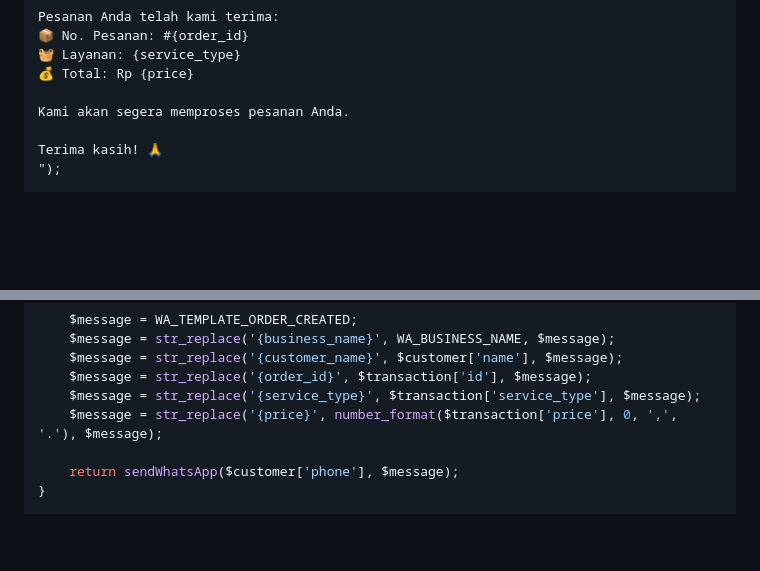
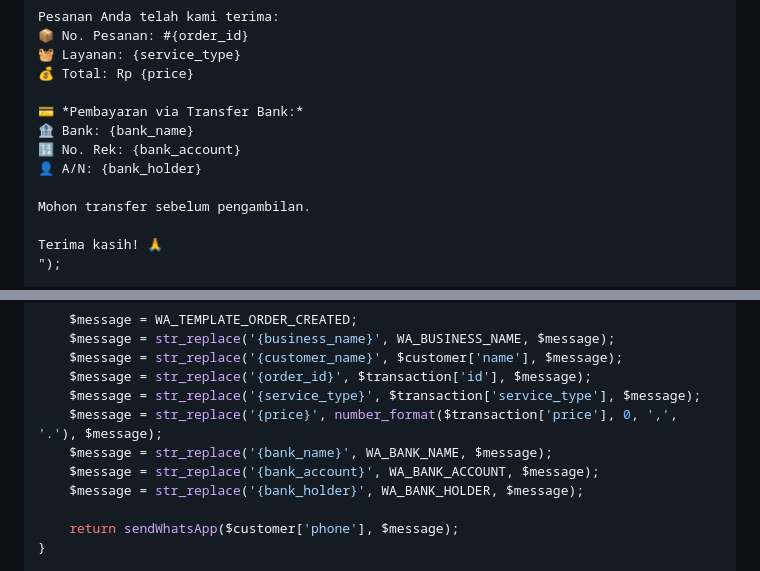
Before and after one commit to qifor27/laundry-D-four-system, a Markdown page: docs/tutorial-whatsapp-integration.md, 2 parts joined by grey strips. Rendered like a GitHub page; blank space fills up the shorter version.

```diff
--- a/docs/tutorial-whatsapp-integration.md
+++ b/docs/tutorial-whatsapp-integration.md
@@ -148,7 +148,12 @@ Pesanan Anda telah kami terima:
 🧺 Layanan: {service_type}
 💰 Total: Rp {price}
 
-Kami akan segera memproses pesanan Anda.
+💳 *Pembayaran via Transfer Bank:*
+🏦 Bank: {bank_name}
+🔢 No. Rek: {bank_account}
+👤 A/N: {bank_holder}
+
+Mohon transfer sebelum pengambilan.
 
 Terima kasih! 🙏
 ");
@@ -320,6 +358,9 @@ function sendOrderCreatedWA($transaction, $customer) {
     $message = str_replace('{order_id}', $transaction['id'], $message);
     $message = str_replace('{service_type}', $transaction['service_type'], $message);
     $message = str_replace('{price}', number_format($transaction['price'], 0, ',', '.'), $message);
+    $message = str_replace('{bank_name}', WA_BANK_NAME, $message);
+    $message = str_replace('{bank_account}', WA_BANK_ACCOUNT, $message);
+    $message = str_replace('{bank_holder}', WA_BANK_HOLDER, $message);
 
     return sendWhatsApp($customer['phone'], $message);
 }
```
Also changed, not shown: other parts of docs/tutorial-whatsapp-integration.md (+57 -1 lines).
